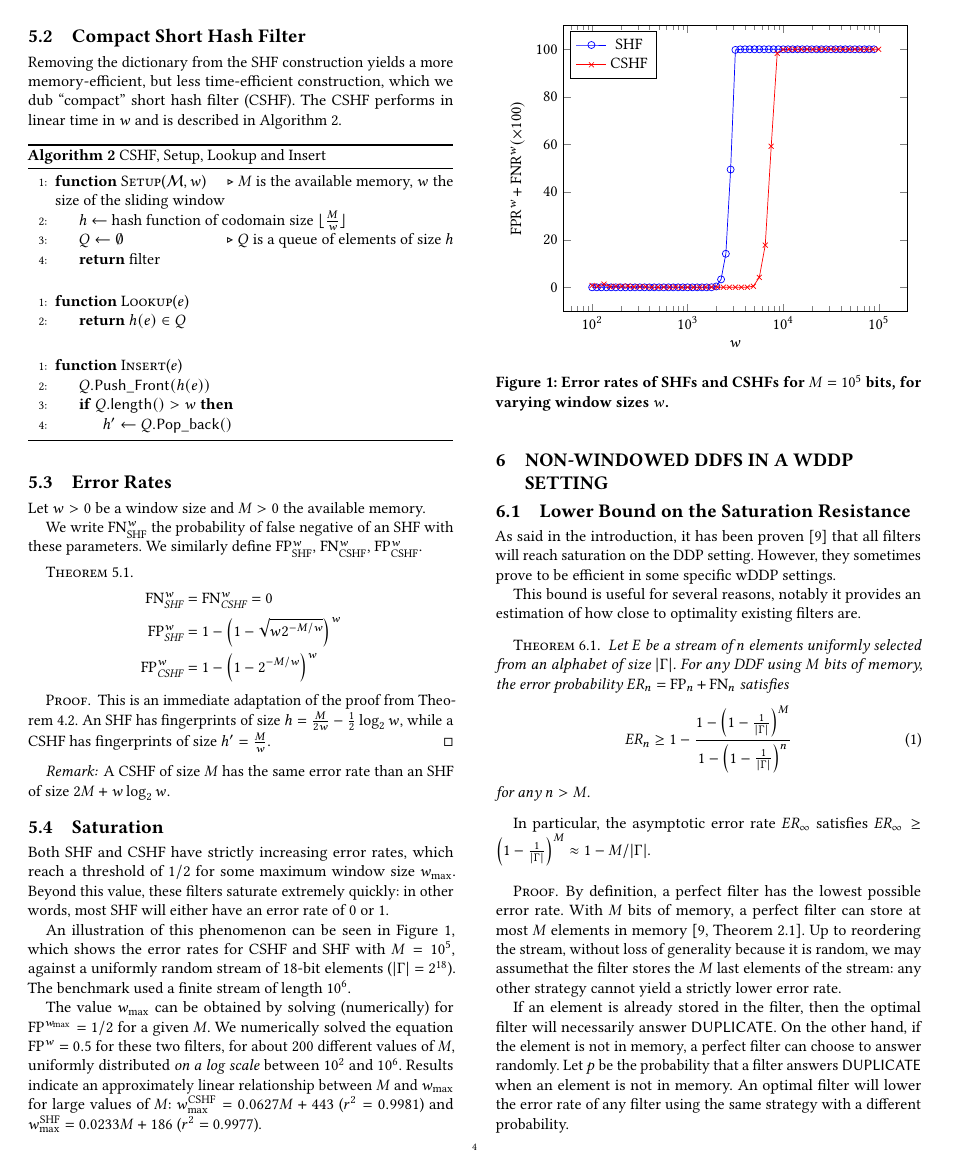
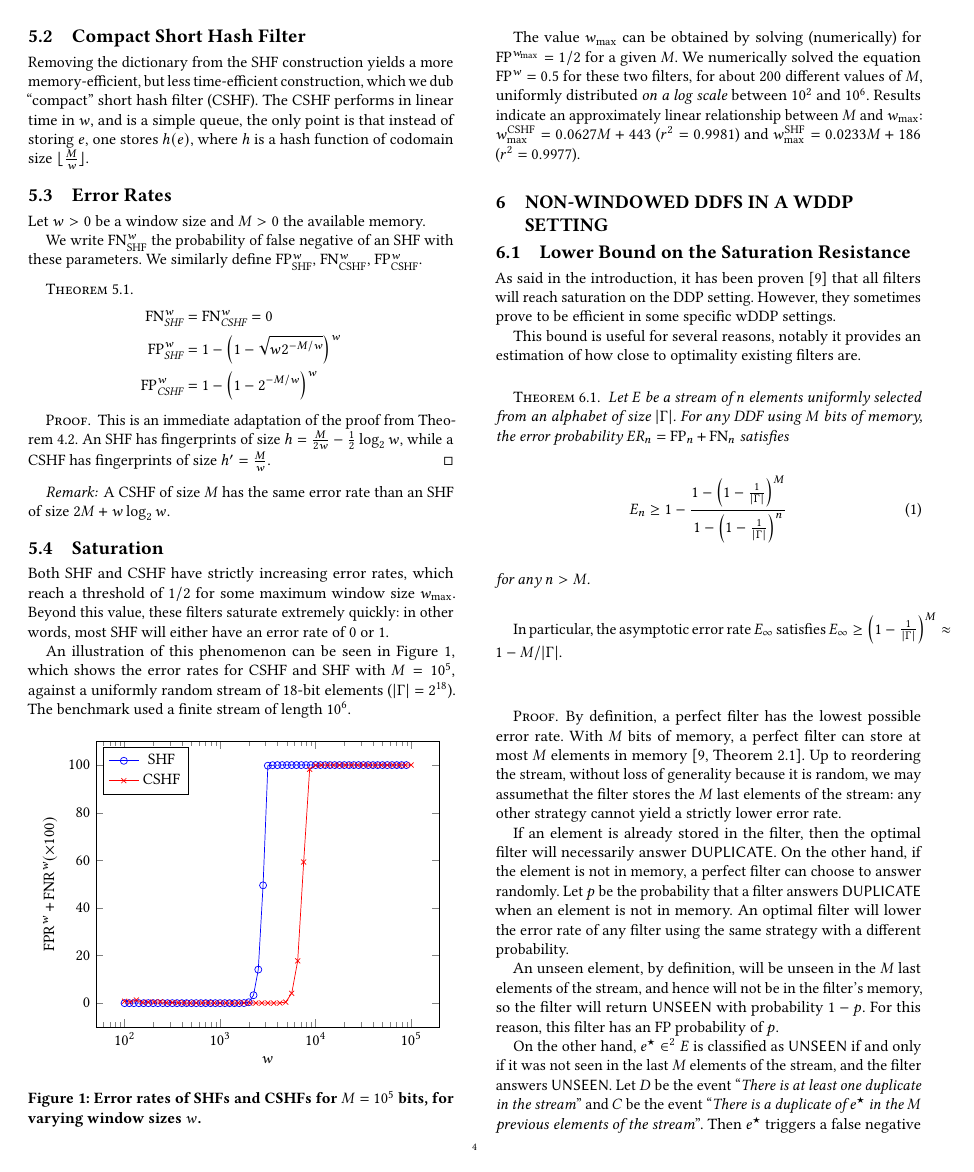
Before and after one commit to mariuslp/qht_v2, a LaTeX paper (qhtv2.tex): page 4 of 11. Compiled offline with pdfLaTeX.

Commit message:
fini réécriture

```diff
--- a/qhtv2.tex
+++ b/qhtv2.tex
@@ -302,38 +302,38 @@ This gives us the Short Hash Filter (SHF), described in Algorithm~\ref{alg:SHF}.
 \end{algorithm}
 
 \subsection{Compact Short Hash Filter}
-Removing the dictionary from the SHF construction yields a more memory-efficient, but less time-efficient construction, which we dub \enquote{compact} short hash filter (CSHF). The CSHF performs in linear time in $w$ and is described in Algorithm~\ref{alg:CSHF}.
+Removing the dictionary from the SHF construction yields a more memory-efficient, but less time-efficient construction, which we dub \enquote{compact} short hash filter (CSHF). The CSHF performs in linear time in $w$, and is a simple queue, the only point is that instead of storing $e$, one stores $h(e)$, where $h$ is a hash function of codomain size $\lfloor \frac Mw \rfloor$.% and is described in Algorithm~\ref{alg:CSHF}.
 
-\begin{algorithm}[!h]
-	\caption{CSHF, Setup, Lookup and Insert}\label{alg:CSHF}
-
-	\begin{algorithmic}[1]
-		\Function{Setup}{$\mathcal M, w$}
-		\Comment $M$ is the available memory, $w$ the size of the sliding window
-		\State $h \gets$ hash function of codomain size $\lfloor \frac Mw \rfloor$
-		\State $Q \gets \emptyset$ \Comment $Q$ is a queue of elements of size $h$
-		\State\Return filter
-		\EndFunction
-		\item[]
-	\end{algorithmic}
-
-	\begin{algorithmic}[1]
-		\Function{Lookup}{$e$}
-		\State \Return $h(e) \in Q$
-		\EndFunction
-		\item[]
-	\end{algorithmic}
-
-	\begin{algorithmic}[1]
-		\Function{Insert}{$e$}
-		\State $Q.\mathsf{Push\_Front}(h(e))$
-
-		\If{$Q.\mathsf{length}() > w$}
-			\State $h' \gets Q.\mathsf{Pop\_back}()$
-		\EndIf
-		\EndFunction
-	\end{algorithmic}
-\end{algorithm}
+%\begin{algorithm}[!h]
+%	\caption{CSHF, Setup, Lookup and Insert}\label{alg:CSHF}
+%
+%	\begin{algorithmic}[1]
+%		\Function{Setup}{$\mathcal M, w$}
+%		\Comment $M$ is the available memory, $w$ the size of the sliding window
+%		\State $h \gets$ hash function of codomain size $\lfloor \frac Mw \rfloor$
+%		\State $Q \gets \emptyset$ \Comment $Q$ is a queue of elements of size $h$
+%		\State\Return filter
+%		\EndFunction
+%		\item[]
+%	\end{algorithmic}
+%
+%	\begin{algorithmic}[1]
+%		\Function{Lookup}{$e$}
+%		\State \Return $h(e) \in Q$
+%		\EndFunction
+%		\item[]
+%	\end{algorithmic}
+%
+%	\begin{algorithmic}[1]
+%		\Function{Insert}{$e$}
+%		\State $Q.\mathsf{Push\_Front}(h(e))$
+%
+%		\If{$Q.\mathsf{length}() > w$}
+%			\State $h' \gets Q.\mathsf{Pop\_back}()$
+%		\EndIf
+%		\EndFunction
+%	\end{algorithmic}
+%\end{algorithm}
 
 \subsection{Error Rates}
 Let $w> 0$ be a window size and $M > 0$ the available memory.
@@ -368,7 +368,8 @@ a uniformly random stream of $18$-bit elements ($|\Gamma| = 2^{18}$). The benchm
 
 The value $w_\text{max}$ can be obtained by solving (numerically) for $\FP^{w_\text{max}} = 1/2$ for a given $M$. We numerically solved the equation $\FP^w = 0.5$ for these two filters, for about 200 different values of $M$, uniformly distributed \emph{on a log scale} between $10^2$ and $10^6$. Results
 % are given in Figure~\ref{fig:w_opt} and
-indicate an approximately linear relationship between $M$ and $w_\text{max}$ for large values of $M$: $w_\text{max}^\text{CSHF} = 0.0627 M + 443$ ($r^2 = 0.9981$) and $w_\text{max}^\text{SHF} = 0.0233 M + 186$ ($r^2 = 0.9977$).
+indicate an approximately linear relationship between $M$ and $w_\text{max}$: %for large values of $M$:
+ $w_\text{max}^\text{CSHF} = 0.0627 M + 443$ ($r^2 = 0.9981$) and $w_\text{max}^\text{SHF} = 0.0233 M + 186$ ($r^2 = 0.9977$).
 
 %\begin{figure}[]
 %	\input{graphs/w_opt_shf.tex}
@@ -384,11 +385,11 @@ This bound is useful for several reasons, notably it provides an estimation of h
 \begin{theorem}
 	Let $E$ be a stream of $n$ elements uniformly selected from an alphabet of size $|\Gamma|$. For any DDF using $M$ bits of memory, the error probability $ER_n = \FP_n + \FN_n$ satisfies
 	\begin{equation}
-	ER_n \geq 1 - \frac{1 - \left(1 - \frac{1}{|\Gamma|}\right)^{M}}{1 - \left(1 - \frac 1{|\Gamma|}\right)^n}
+	E_n \geq 1 - \frac{1 - \left(1 - \frac{1}{|\Gamma|}\right)^{M}}{1 - \left(1 - \frac 1{|\Gamma|}\right)^n}
 	\end{equation}
 	for any $n > M$.
 \end{theorem}
-In particular, the asymptotic error rate $ER_\infty$ satisfies $ER_\infty \geq \left(1 - \frac{1}{|\Gamma|}\right)^{M} \approx 1 - M/|\Gamma|$.
+In particular, the asymptotic error rate $E_\infty$ satisfies $E_\infty \geq \left(1 - \frac{1}{|\Gamma|}\right)^{M} \approx 1 - M/|\Gamma|$.
 
 \begin{proof}
 	By definition, a perfect filter has the lowest possible error rate.
```
Also changed, not shown: graphs/bench_l.tex (+1 -1 lines), graphs/improvement.tex (+2 -1 lines), qhtv2.tex (12 more changed lines).
